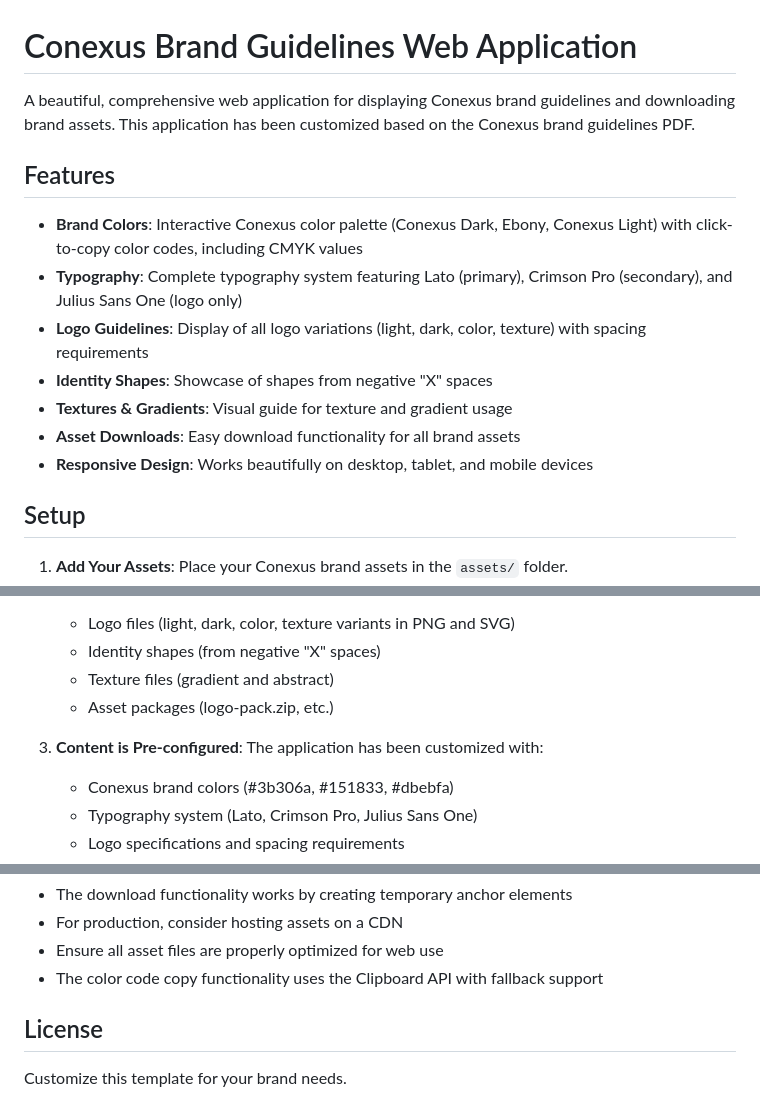
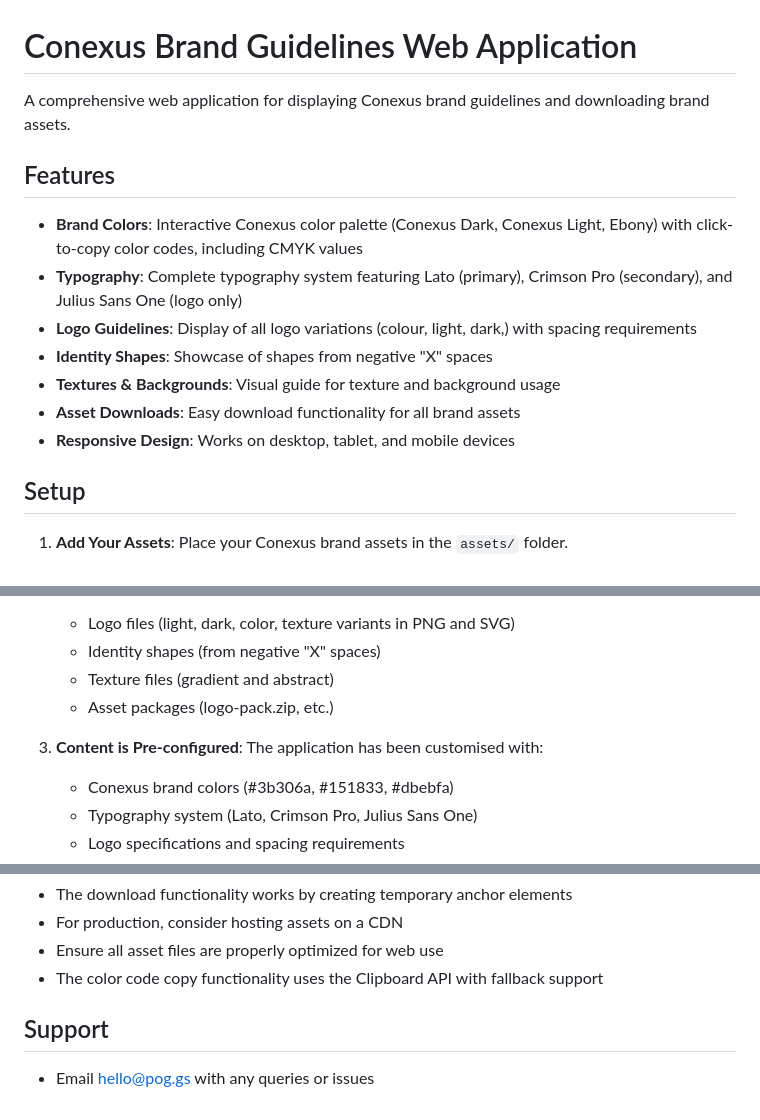
Before and after one commit to p0ggs/conexus-brand, a Markdown page: README.md, 3 parts joined by grey strips. Rendered like a GitHub page.

```diff
--- a/README.md
+++ b/README.md
@@ -1,16 +1,16 @@
 # Conexus Brand Guidelines Web Application
 
-A beautiful, comprehensive web application for displaying Conexus brand guidelines and downloading brand assets. This application has been customized based on the Conexus brand guidelines PDF.
+A comprehensive web application for displaying Conexus brand guidelines and downloading brand assets.
 
 ## Features
 
-- **Brand Colors**: Interactive Conexus color palette (Conexus Dark, Ebony, Conexus Light) with click-to-copy color codes, including CMYK values
+- **Brand Colors**: Interactive Conexus color palette (Conexus Dark, Conexus Light, Ebony) with click-to-copy color codes, including CMYK values
 - **Typography**: Complete typography system featuring Lato (primary), Crimson Pro (secondary), and Julius Sans One (logo only)
-- **Logo Guidelines**: Display of all logo variations (light, dark, color, texture) with spacing requirements
+- **Logo Guidelines**: Display of all logo variations (colour, light, dark,) with spacing requirements
 - **Identity Shapes**: Showcase of shapes from negative "X" spaces
-- **Textures & Gradients**: Visual guide for texture and gradient usage
+- **Textures & Backgrounds**: Visual guide for texture and background usage
 - **Asset Downloads**: Easy download functionality for all brand assets
-- **Responsive Design**: Works beautifully on desktop, tablet, and mobile devices
+- **Responsive Design**: Works on desktop, tablet, and mobile devices
 
 ## Setup
 
@@ -24,7 +24,7 @@ A beautiful, comprehensive web application for displaying Conexus brand guidelin
    - Texture files (gradient and abstract)
    - Asset packages (logo-pack.zip, etc.)
 
-3. **Content is Pre-configured**: The application has been customized with:
+3. **Content is Pre-configured**: The application has been customised with:
    - Conexus brand colors (#3b306a, #151833, #dbebfa)
    - Typography system (Lato, Crimson Pro, Julius Sans One)
    - Logo specifications and spacing requirements
@@ -97,6 +97,6 @@ If you need to modify the application:
 - Ensure all asset files are properly optimized for web use
 - The color code copy functionality uses the Clipboard API with fallback support
 
-## License
+## Support
 
-Customize this template for your brand needs.
+- Email hello@pog.gs with any queries or issues
```
Also changed, not shown: other parts of README.md (+2 -2 lines).
